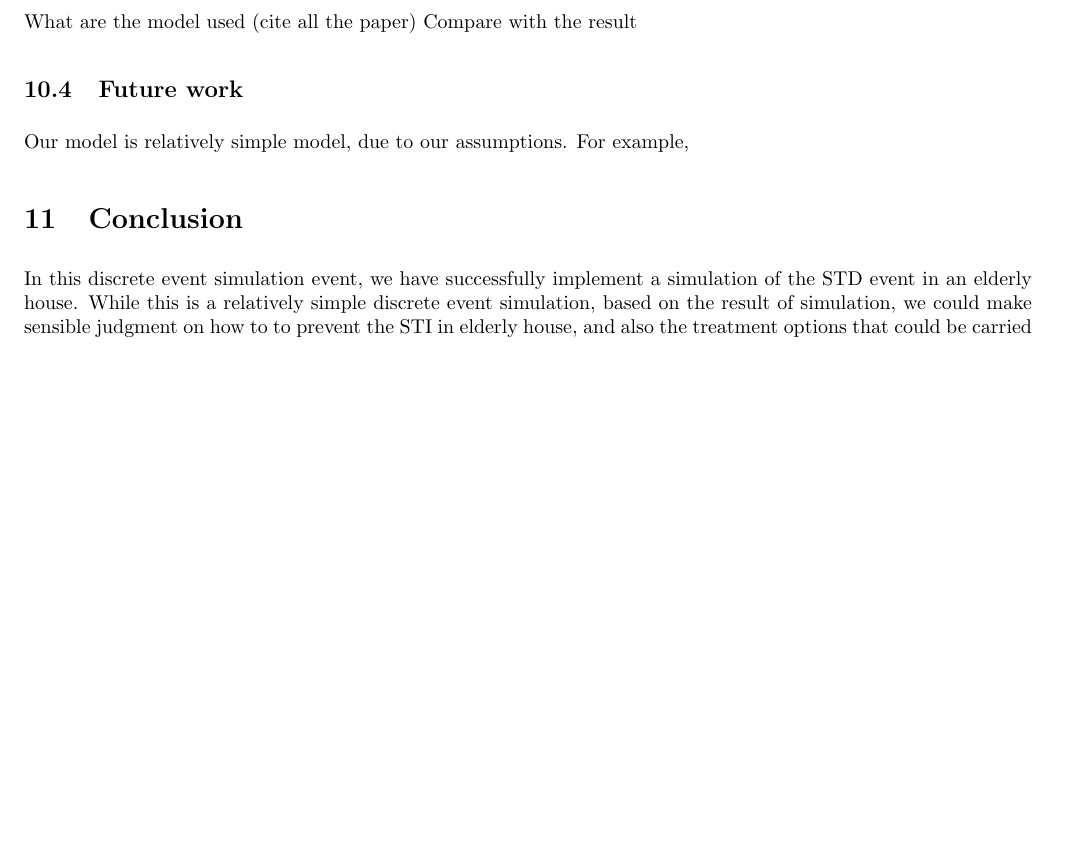
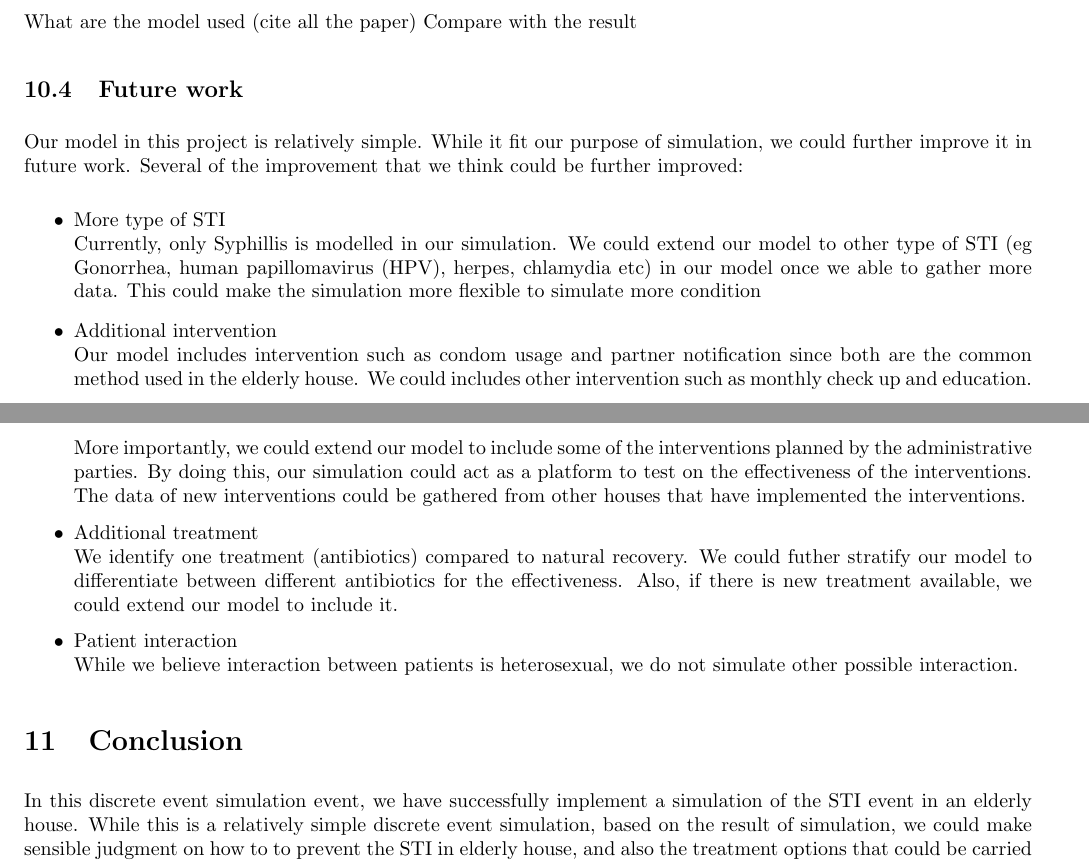
Before and after one commit to hillegass/discrete-simulation, a LaTeX document (Documentation/FinalReport/FinalReport.tex): part of page 9 of 11 before the commit and two parts of pages 9 and 10 of 11 after it, the two joined at a grey line, cut so that both start at the same text, the shorter picture padded with empty space. Compiled offline with pdfLaTeX.

Commit message:
add in future work, remove some printout

```diff
--- a/Documentation/FinalReport/FinalReport.tex
+++ b/Documentation/FinalReport/FinalReport.tex
@@ -403,10 +403,21 @@ What are the model used (cite all the paper)
 Compare with the result
 
 \subsection{Future work}
-Our model is relatively simple model, due to our assumptions. For example,
+Our model in this project is relatively simple. While it fit our purpose of simulation, we could further improve it in future work.
+Several of the improvement that we think could be further improved:
+\begin{itemize}
+	\item More type of STI\\
+	Currently, only Syphillis is modelled in our simulation. We could extend our model to other type of STI (eg Gonorrhea, human papillomavirus (HPV), herpes, chlamydia etc) in our model once we able to gather more data. This could make the simulation more flexible to simulate more condition
+	\item Additional intervention\\
+	Our  model includes intervention such as condom usage and partner notification since both are the common method used in the elderly house. We could includes other intervention such as monthly check up and education. More importantly, we could extend our model to include some of the interventions planned by the administrative parties. By doing this, our simulation could act as a platform to test on the effectiveness of the interventions. The data of new interventions could be gathered from other houses that have implemented the interventions.
+	\item Additional treatment\\
+	We identify one treatment (antibiotics) compared to natural recovery. We could futher stratify our model to differentiate between different antibiotics for the effectiveness. Also, if there is new treatment available, we could extend our model to include it.
+	\item Patient interaction\\
+	While we believe  interaction between patients is heterosexual, we do not simulate other possible interaction.
+\end{itemize}
 
 \section{Conclusion}
-In this discrete event simulation event, we have successfully implement a simulation of the STD event in an elderly house. While this is a relatively simple discrete event simulation, based on the result of  simulation, we could make sensible judgment on how to to prevent the STI in elderly house, and also the treatment options that could be carried out.
+In this discrete event simulation event, we have successfully implement a simulation of the STI event in an elderly house. While this is a relatively simple discrete event simulation, based on the result of  simulation, we could make sensible judgment on how to to prevent the STI in elderly house, and also the treatment options that could be carried out.
 
 
     \section{Division of Labor}
```
Also changed, not shown: Documentation/FinalReport/FinalReport.pdf, 4 other files.
